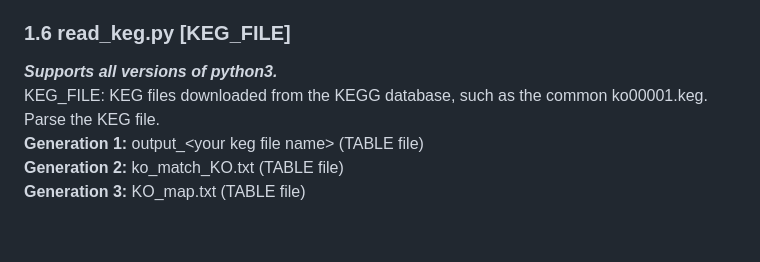
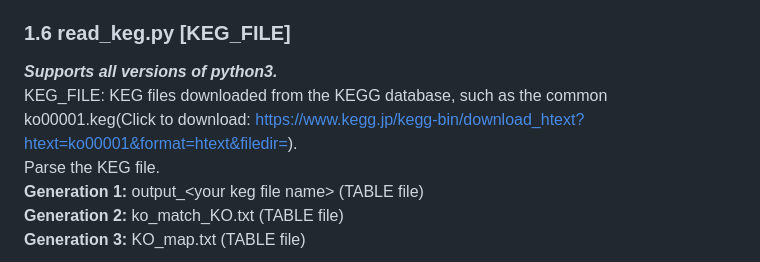
Before and after one commit to shueho/BioDataTools, a Markdown page: README.md, the part around the change. Drawn GitHub-style; blank space fills up the shorter version.

```diff
--- a/README.md
+++ b/README.md
@@ -38,7 +38,7 @@ Split FASTA files into smaller FASTA files according to the number of sequences.
 
 ### 1.6 read_keg.py [KEG_FILE]
 ***Supports all versions of python3.***
-KEG_FILE: KEG files downloaded from the KEGG database, such as the common ko00001.keg.
+KEG_FILE: KEG files downloaded from the KEGG database, such as the common ko00001.keg(Click to download: https://www.kegg.jp/kegg-bin/download_htext?htext=ko00001&format=htext&filedir=).
 Parse the KEG file.
 **Generation 1:** output_\<your keg file name> (TABLE file)
 **Generation 2:** ko_match_KO.txt (TABLE file)
```
